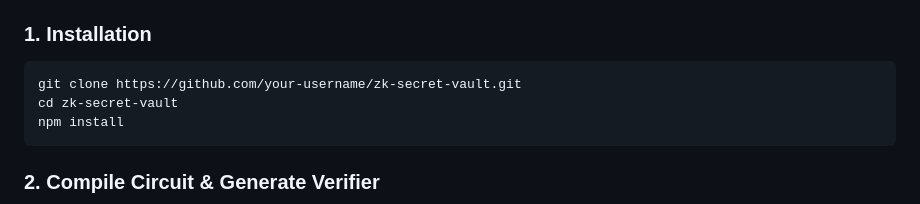
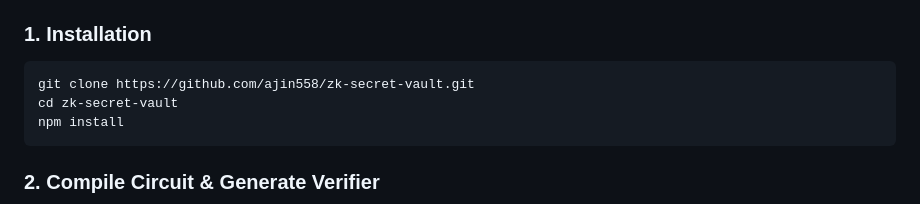
Before and after one commit to ajin558/zk-secret-vault, a Markdown page: README.md, the part around the change. GitHub-like rendering.

Commit message:
docs: set official repository URL to ajin558/zk-secret-vault

````diff
--- a/README.md
+++ b/README.md
@@ -103,7 +103,7 @@ Ran 2 test suites in 8.55ms: 4 tests passed, 0 failed, 0 skipped
 
 ### 1. Installation
 ```bash
-git clone https://github.com/your-username/zk-secret-vault.git
+git clone https://github.com/ajin558/zk-secret-vault.git
 cd zk-secret-vault
 npm install
 ```
````
Also changed, not shown: GRANT_PROPOSAL.md (+1 -1 lines).
